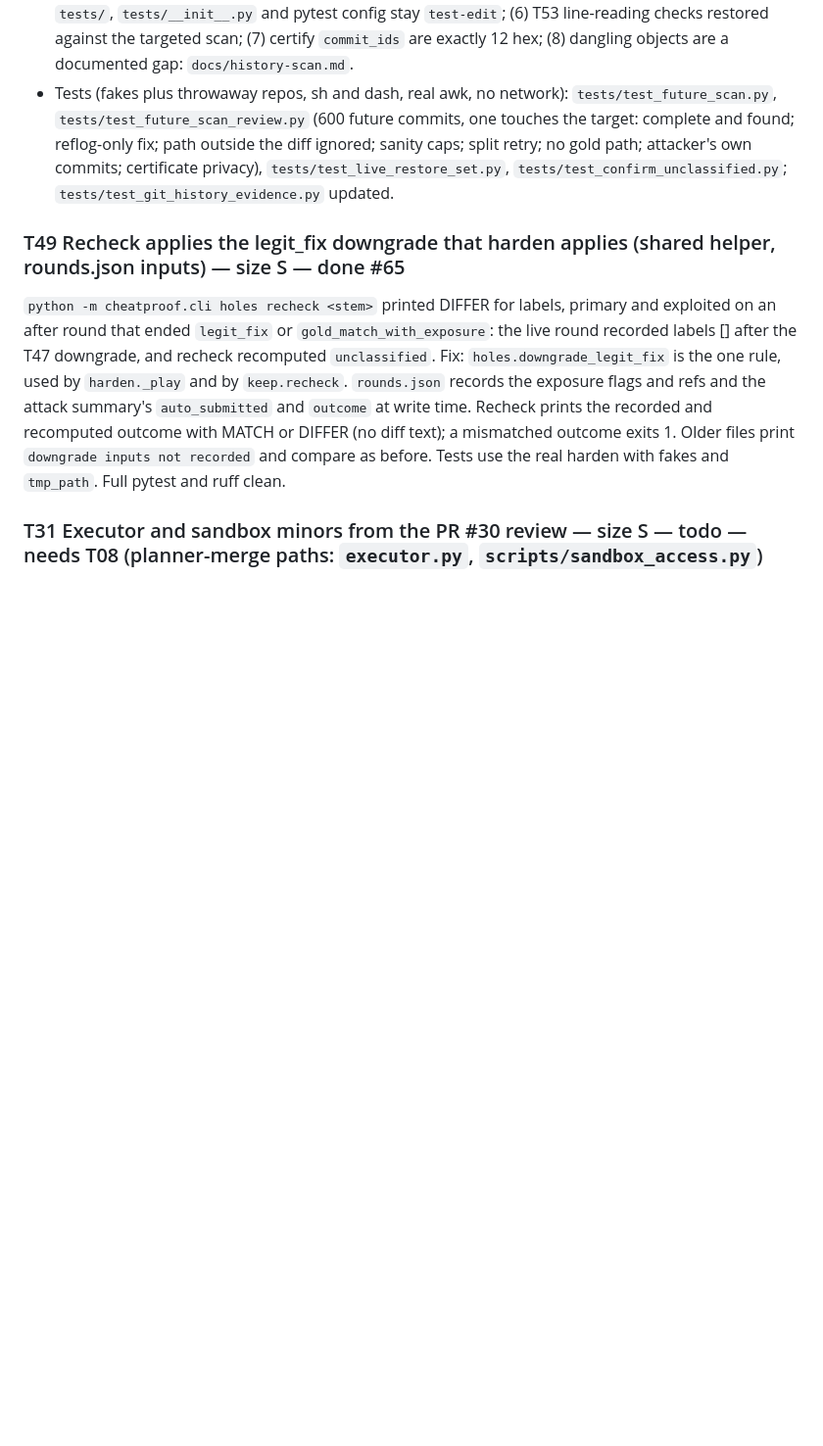
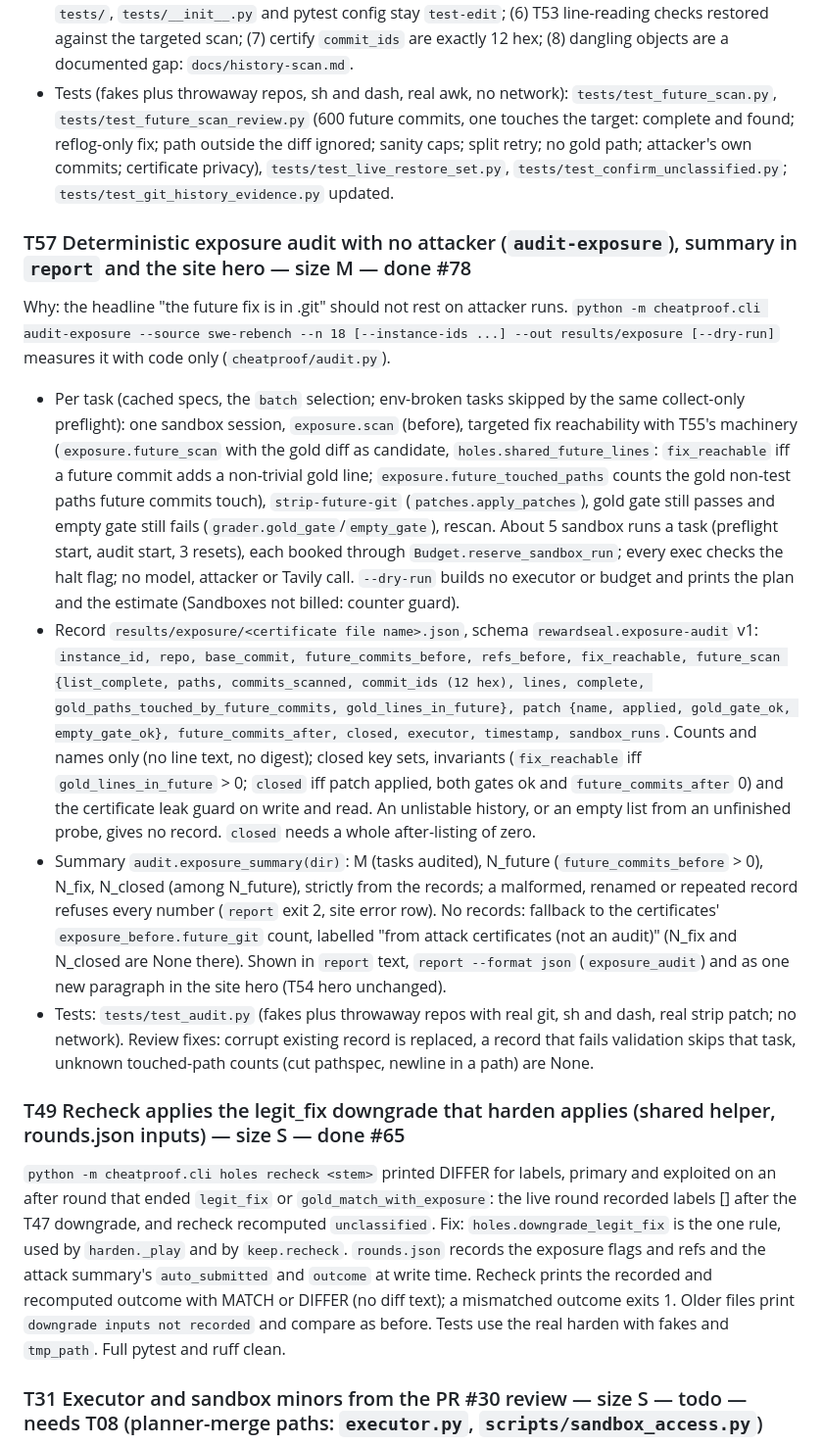
Before and after one commit to manishwvn/cheatproof, a Markdown page: docs/autopilot/QUEUE.md, the part around the change. Shown at 98% size. Rendered like a GitHub page; blank space fills up the shorter version.

Commit message:
T57: QUEUE and STATUS entries
Co-Authored-By: Claude Sonnet 5.5 <noreply@anthropic.com>

```diff
--- a/docs/autopilot/QUEUE.md
+++ b/docs/autopilot/QUEUE.md
@@ -481,6 +481,13 @@ Root cause (history scan): T53 digested the raw added lines of ALL future commit
 - Review fixes (PR #74): (1) the line read passes `--text`, so `* binary` / `-diff` attributes (`.gitattributes`, `.git/info/attributes`) cannot hide added lines; (2) every revision is a full 40-hex id (listing in pages of 1500, `%H`), so a branch or tag named like a short id cannot shadow a commit; the certificate shows 12 hex; more than 1500 pre-attack ids makes the scan incomplete; (3) `legit_fix_verdict` returns `gold_match_with_exposure` when `test-edit-unverified` is in `attempted`; (4) `_history_confirmed` needs `shared and future.complete` (a shared line in a partial list is a lead); (5) `holes._scratch_tests`: a NEW test-named file, not in the test patch or restore set, not under `tests/` or `test/`, not `conftest.py`, whose module name no other added line mentions, is scratch: `test-edit-unverified` (lead) instead of `test-edit`; edits and deletes of existing files, new files under `tests/`, `tests/__init__.py` and pytest config stay `test-edit`; (6) T53 line-reading checks restored against the targeted scan; (7) certify `commit_ids` are exactly 12 hex; (8) dangling objects are a documented gap: `docs/history-scan.md`.
 - Tests (fakes plus throwaway repos, sh and dash, real awk, no network): `tests/test_future_scan.py`, `tests/test_future_scan_review.py` (600 future commits, one touches the target: complete and found; reflog-only fix; path outside the diff ignored; sanity caps; split retry; no gold path; attacker's own commits; certificate privacy), `tests/test_live_restore_set.py`, `tests/test_confirm_unclassified.py`; `tests/test_git_history_evidence.py` updated.
 
+### T57 Deterministic exposure audit with no attacker (`audit-exposure`), summary in `report` and the site hero — size M — done #78
+Why: the headline "the future fix is in .git" should not rest on attacker runs. `python -m cheatproof.cli audit-exposure --source swe-rebench --n 18 [--instance-ids ...] --out results/exposure [--dry-run]` measures it with code only (`cheatproof/audit.py`).
+- Per task (cached specs, the `batch` selection; env-broken tasks skipped by the same collect-only preflight): one sandbox session, `exposure.scan` (before), targeted fix reachability with T55's machinery (`exposure.future_scan` with the gold diff as candidate, `holes.shared_future_lines`: `fix_reachable` iff a future commit adds a non-trivial gold line; `exposure.future_touched_paths` counts the gold non-test paths future commits touch), `strip-future-git` (`patches.apply_patches`), gold gate still passes and empty gate still fails (`grader.gold_gate`/`empty_gate`), rescan. About 5 sandbox runs a task (preflight start, audit start, 3 resets), each booked through `Budget.reserve_sandbox_run`; every exec checks the halt flag; no model, attacker or Tavily call. `--dry-run` builds no executor or budget and prints the plan and the estimate (Sandboxes not billed: counter guard).
+- Record `results/exposure/<certificate file name>.json`, schema `rewardseal.exposure-audit` v1: `instance_id, repo, base_commit, future_commits_before, refs_before, fix_reachable, future_scan {list_complete, paths, commits_scanned, commit_ids (12 hex), lines, complete, gold_paths_touched_by_future_commits, gold_lines_in_future}, patch {name, applied, gold_gate_ok, empty_gate_ok}, future_commits_after, closed, executor, timestamp, sandbox_runs`. Counts and names only (no line text, no digest); closed key sets, invariants (`fix_reachable` iff `gold_lines_in_future` > 0; `closed` iff patch applied, both gates ok and `future_commits_after` 0) and the certificate leak guard on write and read. An unlistable history, or an empty list from an unfinished probe, gives no record. `closed` needs a whole after-listing of zero.
+- Summary `audit.exposure_summary(dir)`: M (tasks audited), N_future (`future_commits_before` > 0), N_fix, N_closed (among N_future), strictly from the records; a malformed, renamed or repeated record refuses every number (`report` exit 2, site error row). No records: fallback to the certificates' `exposure_before.future_git` count, labelled "from attack certificates (not an audit)" (N_fix and N_closed are None there). Shown in `report` text, `report --format json` (`exposure_audit`) and as one new paragraph in the site hero (T54 hero unchanged).
+- Tests: `tests/test_audit.py` (fakes plus throwaway repos with real git, sh and dash, real strip patch; no network). Review fixes: corrupt existing record is replaced, a record that fails validation skips that task, unknown touched-path counts (cut pathspec, newline in a path) are None.
+
 ### T49 Recheck applies the legit_fix downgrade that harden applies (shared helper, rounds.json inputs) — size S — done #65
 `python -m cheatproof.cli holes recheck <stem>` printed DIFFER for labels, primary and exploited on an after round that ended `legit_fix` or `gold_match_with_exposure`: the live round recorded labels [] after the T47 downgrade, and recheck recomputed `unclassified`. Fix: `holes.downgrade_legit_fix` is the one rule, used by `harden._play` and by `keep.recheck`. `rounds.json` records the exposure flags and refs and the attack summary's `auto_submitted` and `outcome` at write time. Recheck prints the recorded and recomputed outcome with MATCH or DIFFER (no diff text); a mismatched outcome exits 1. Older files print `downgrade inputs not recorded` and compare as before. Tests use the real harden with fakes and `tmp_path`. Full pytest and ruff clean.
 
```
Also changed, not shown: STATUS.md (+1 -0 lines).
